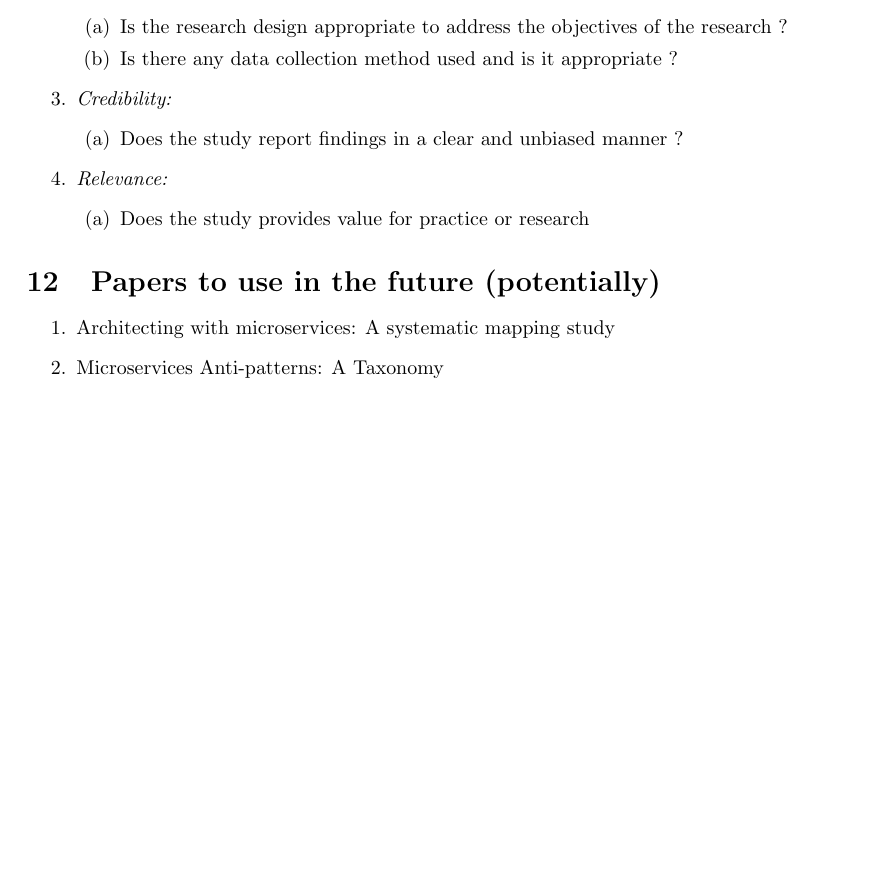
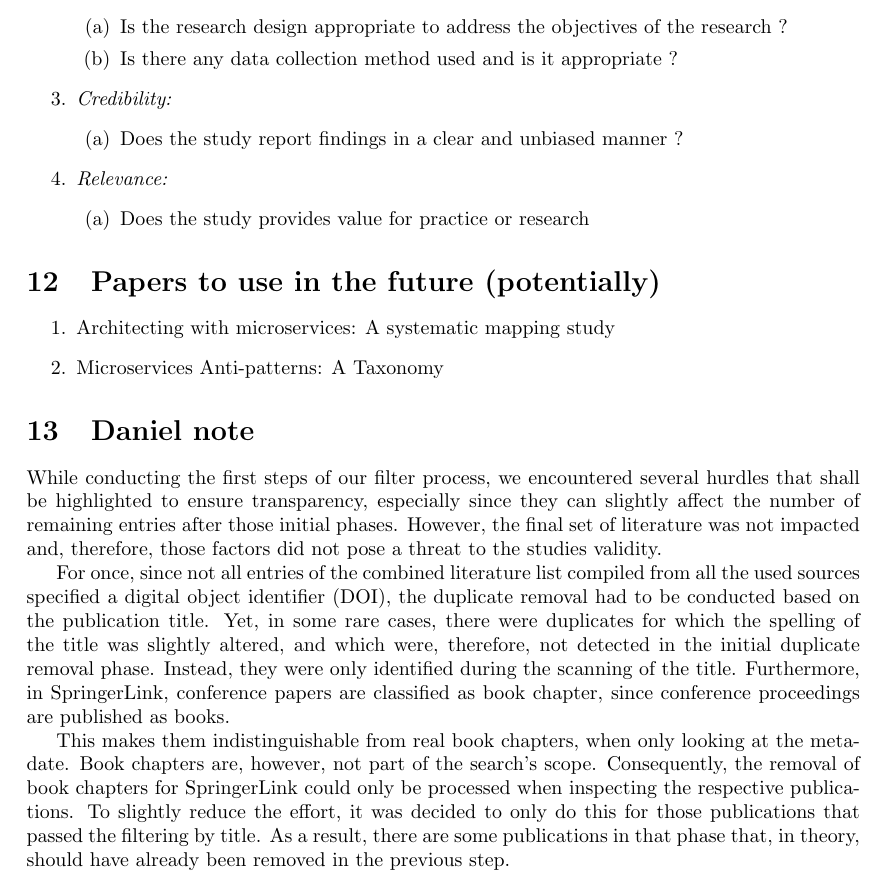
Before and after one commit to Polyhistor/BD-and-Microservices-, a LaTeX document (study-plan.tex): part of page 4 of 4, cut so that both start at the same text, the shorter picture padded with empty space. Compiled offline with LaTeX, dvips and Ghostscript.

Commit message:
added daniel's note

```diff
--- a/study-plan.tex
+++ b/study-plan.tex
@@ -195,5 +195,15 @@
       \item Microservices Anti-patterns: A Taxonomy
     \end{enumerate}
 
+    \section{Daniel note}
+
+    While conducting the first steps of our filter process, we encountered several hurdles that shall be highlighted to ensure transparency, especially since they can slightly affect the number of remaining entries after those initial phases. However, the final set of literature was not impacted and, therefore, those factors did not pose a threat to the studies validity.
+
+For once, since not all entries of the combined literature list compiled from all the used sources specified a digital object identifier (DOI), the duplicate removal had to be conducted based on the publication title. Yet, in some rare cases, there were duplicates for which the spelling of the title was slightly altered, and which were, therefore, not detected in the initial duplicate removal phase. Instead, they were only identified during the scanning of the title. Furthermore, in SpringerLink, conference papers are classified as book chapter, since conference proceedings are published as books.
+
+This makes them indistinguishable from real book chapters, when only looking at the metadate. Book chapters are, however, not part of the search’s scope. Consequently, the removal of book chapters for SpringerLink could only be processed when inspecting the respective publications. To slightly reduce the effort, it was decided to only do this for those publications that passed the filtering by title. As a result, there are some publications in that phase that, in theory, should have already been removed in the previous step.
+
+
+
 
 \end{document}
```
Also changed, not shown: 3 other files.
